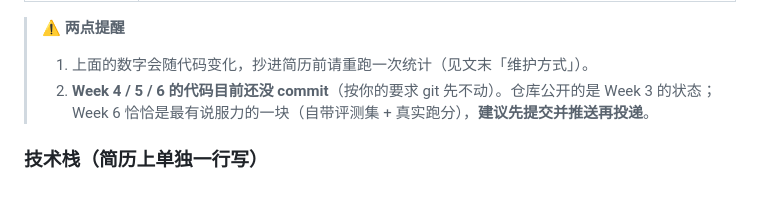
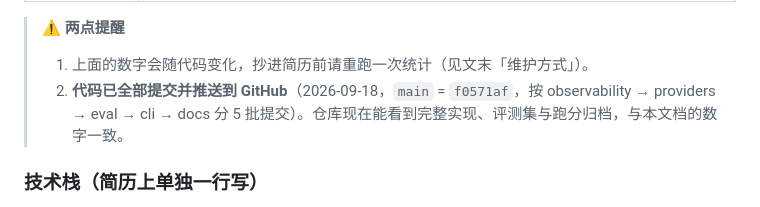
Before and after one commit to Wang-Yi-666/loca, a Markdown page: docs/resume-project-description.md, the part around the change. Rendered like a GitHub page.

```diff
--- a/docs/resume-project-description.md
+++ b/docs/resume-project-description.md
@@ -25,7 +25,7 @@
 
 > ⚠️ **两点提醒**
 > 1. 上面的数字会随代码变化，抄进简历前请重跑一次统计（见文末「维护方式」）。
-> 2. **Week 4 / 5 / 6 的代码目前还没 commit**（按你的要求 git 先不动）。仓库公开的是 Week 3 的状态；Week 6 恰恰是最有说服力的一块（自带评测集 + 真实跑分），**建议先提交并推送再投递**。
+> 2. **代码已全部提交并推送到 GitHub**（2026-09-18，`main` = `f0571af`，按 observability → providers → eval → cli → docs 分 5 批提交）。仓库现在能看到完整实现、评测集与跑分归档，与本文档的数字一致。
 
 ### 技术栈（简历上单独一行写）
 
```
Also changed, not shown: docs/interview-prep.md (+10 -3 lines), loca_roadmap.md (+38 -1 lines).
